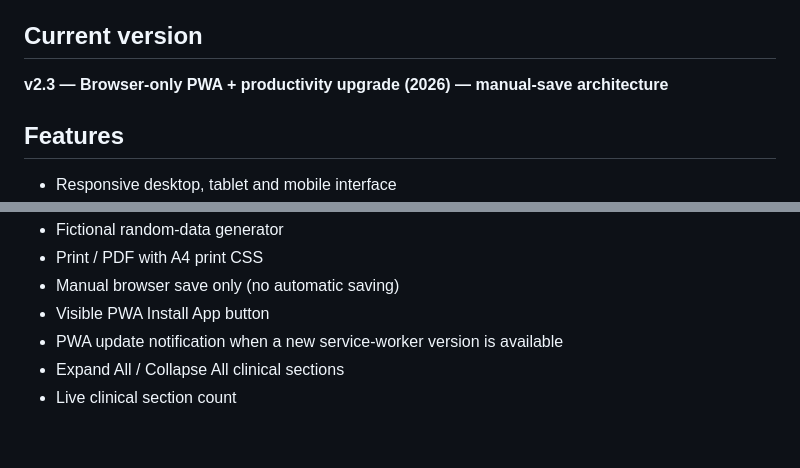
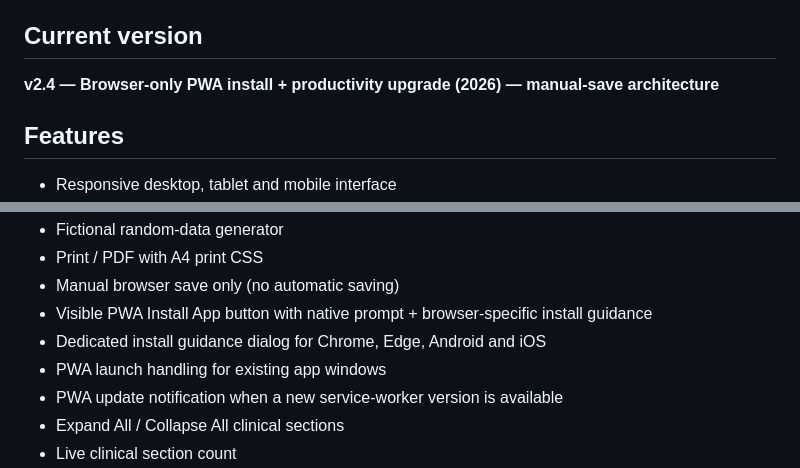
Before and after one commit to shreebalaji767/Discharge-Summary, a Markdown page: README.md, 2 parts joined by grey strips. Drawn GitHub-style; blank space fills up the shorter version.

Commit message:
Document v2.4 PWA installation upgrade

```diff
--- a/README.md
+++ b/README.md
@@ -3,7 +3,7 @@
 A modern, browser-first discharge summary editor for training and administrative drafting.
 
 ## Current version
-**v2.3 — Browser-only PWA + productivity upgrade (2026) — manual-save architecture**
+**v2.4 — Browser-only PWA install + productivity upgrade (2026) — manual-save architecture**
 
 ## Features
 - Responsive desktop, tablet and mobile interface
@@ -20,7 +20,9 @@ A modern, browser-first discharge summary editor for training and administrative
 - Fictional random-data generator
 - Print / PDF with A4 print CSS
 - Manual browser save only (no automatic saving)
-- Visible PWA Install App button
+- Visible PWA Install App button with native prompt + browser-specific install guidance
+- Dedicated install guidance dialog for Chrome, Edge, Android and iOS
+- PWA launch handling for existing app windows
 - PWA update notification when a new service-worker version is available
 - Expand All / Collapse All clinical sections
 - Live clinical section count
```
